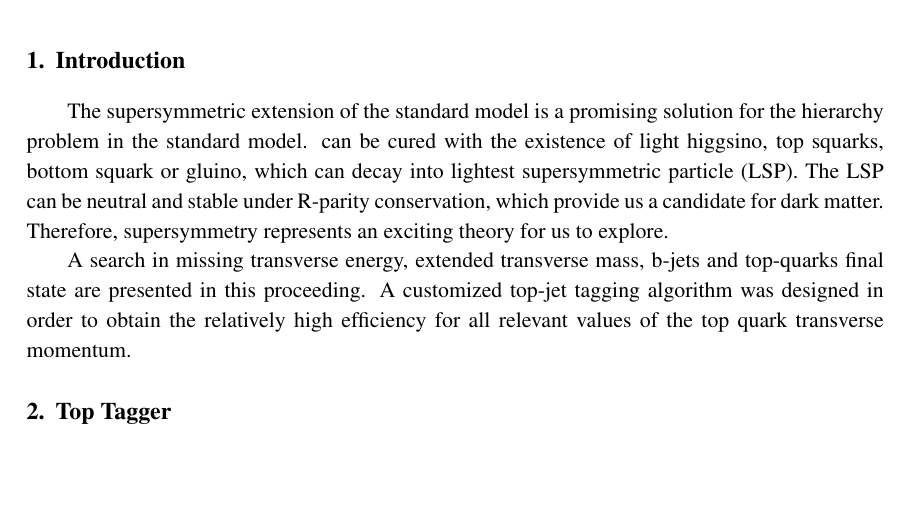
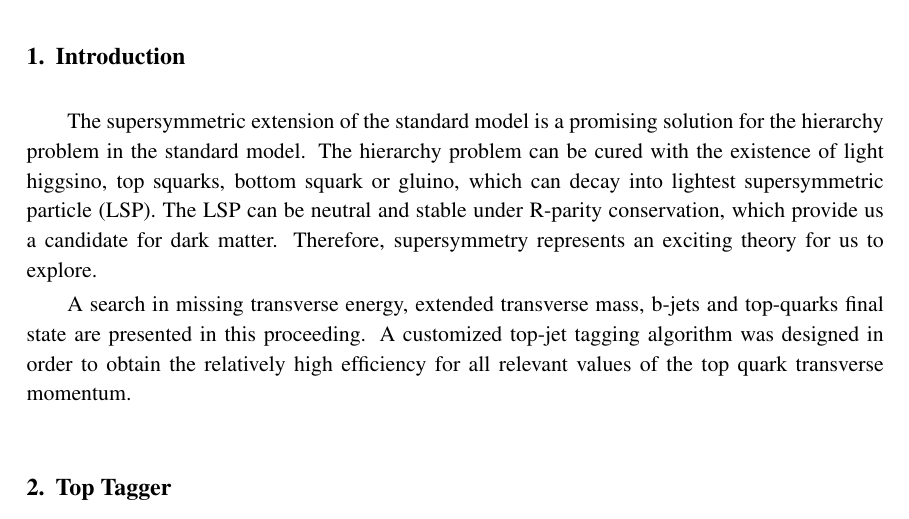
Before and after one commit to weihuacern/EPS2017HEPSUSYProceeding, a LaTeX document (proceeding.tex): part of page 2 of 3, cut so that both start at the same text. Compiled offline with pdfLaTeX.

Commit message:
fix intro

```diff
--- a/proceeding.tex
+++ b/proceeding.tex
@@ -30,7 +30,7 @@
 
 \section{Introduction}
 
-The supersymmetric extension of the standard model is a promising solution for the hierarchy problem in the standard model. can be cured with the existence of light higgsino, top squarks, bottom squark or gluino, which can decay into lightest supersymmetric particle (LSP). The LSP can be neutral and stable under R-parity conservation, which provide us a candidate for dark matter. Therefore, supersymmetry represents an exciting theory for us to explore.
+The supersymmetric extension of the standard model is a promising solution for the hierarchy problem in the standard model. The hierarchy problem can be cured with the existence of light higgsino, top squarks, bottom squark or gluino, which can decay into lightest supersymmetric particle (LSP). The LSP can be neutral and stable under R-parity conservation, which provide us a candidate for dark matter. Therefore, supersymmetry represents an exciting theory for us to explore.
 
 A search in missing transverse energy, extended transverse mass, b-jets and top-quarks final state are presented in this proceeding. A customized top-jet tagging algorithm was designed in order to obtain the relatively high efficiency for all relevant values of the top quark transverse momentum.
 
```
